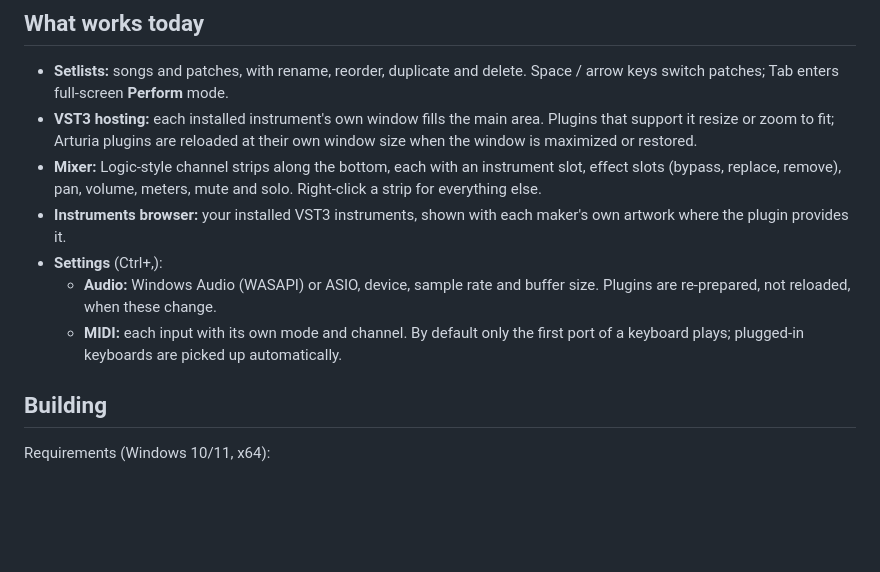
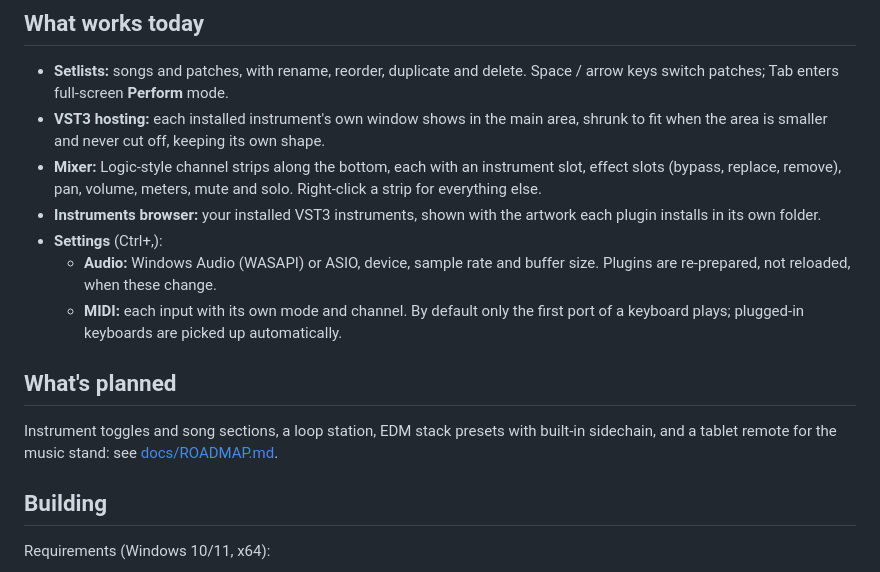
Before and after one commit to xDarkzx/GigChain-Keys, a Markdown page: README.md, the part around the change. Rendered like a GitHub page; blank space fills up the shorter version.

Commit message:
docs: roadmap (instrument toggles and song sections, loop station, stack presets with sidechain, tablet remote); README plugin view and artwork brought up to date

```diff
--- a/README.md
+++ b/README.md
@@ -13,20 +13,26 @@ sounds instantly on stage.
 - **Setlists:** songs and patches, with rename, reorder, duplicate and
   delete. Space / arrow keys switch patches; Tab enters full-screen
   **Perform** mode.
-- **VST3 hosting:** each installed instrument's own window fills the main
-  area. Plugins that support it resize or zoom to fit; Arturia plugins are
-  reloaded at their own window size when the window is maximized or restored.
+- **VST3 hosting:** each installed instrument's own window shows in the main
+  area, shrunk to fit when the area is smaller and never cut off, keeping
+  its own shape.
 - **Mixer:** Logic-style channel strips along the bottom, each with an
   instrument slot, effect slots (bypass, replace, remove), pan, volume, meters,
   mute and solo. Right-click a strip for everything else.
-- **Instruments browser:** your installed VST3 instruments, shown with each
-  maker's own artwork where the plugin provides it.
+- **Instruments browser:** your installed VST3 instruments, shown with the
+  artwork each plugin installs in its own folder.
 - **Settings** (Ctrl+,):
   - **Audio:** Windows Audio (WASAPI) or ASIO, device, sample rate and buffer
     size. Plugins are re-prepared, not reloaded, when these change.
   - **MIDI:** each input with its own mode and channel. By default only the
     first port of a keyboard plays; plugged-in keyboards are picked up
     automatically.
+
+## What's planned
+
+Instrument toggles and song sections, a loop station, EDM stack presets with
+built-in sidechain, and a tablet remote for the music stand: see
+[docs/ROADMAP.md](docs/ROADMAP.md).
 
 ## Building
 
```
Also changed, not shown: docs/ROADMAP.md (added, +117 -0 lines).
